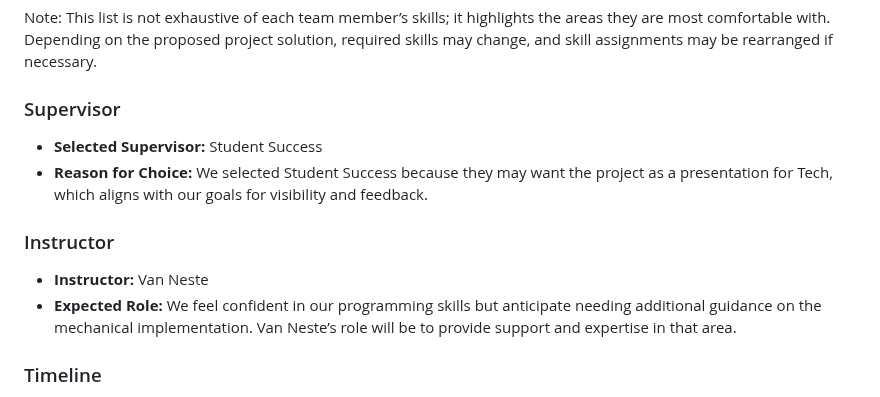
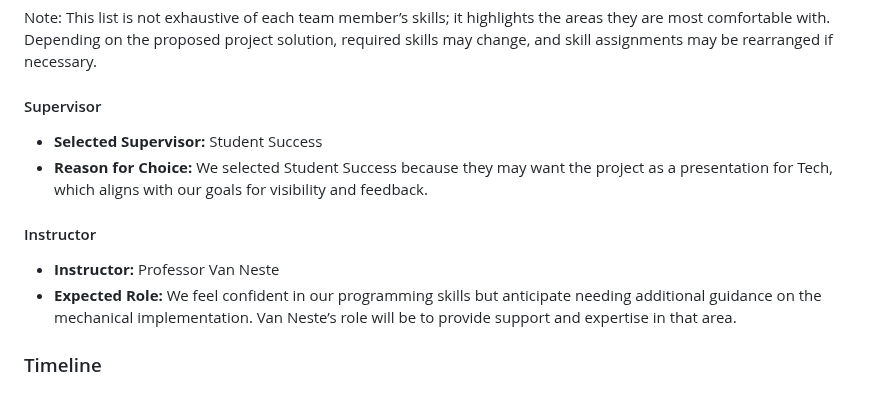
Before and after one commit to TnTech-ECE/CapstoneStarterRepo, a Markdown page: Reports/Project Proposal Specifications.md, the part around the change. Rendered like a GitHub page.

Commit message:
Update Project Proposal Specifications.md
tweaked it

```diff
--- a/Reports/Project Proposal Specifications.md
+++ b/Reports/Project Proposal Specifications.md
@@ -159,12 +159,12 @@ Provide a budget proposal with justifications for expenses such as software, equ
 
 Note: This list is not exhaustive of each team member’s skills; it highlights the areas they are most comfortable with. Depending on the proposed project solution, required skills may change, and skill assignments may be rearranged if necessary.
 
-### Supervisor
+#### Supervisor
 - **Selected Supervisor:** Student Success
 - **Reason for Choice:** We selected Student Success because they may want the project as a presentation for Tech, which aligns with our goals for visibility and feedback.
 
-### Instructor
-- **Instructor:** Van Neste
+#### Instructor
+- **Instructor:** Professor Van Neste
 - **Expected Role:** We feel confident in our programming skills but anticipate needing additional guidance on the mechanical implementation. Van Neste’s role will be to provide support and expertise in that area.
 
 
```
